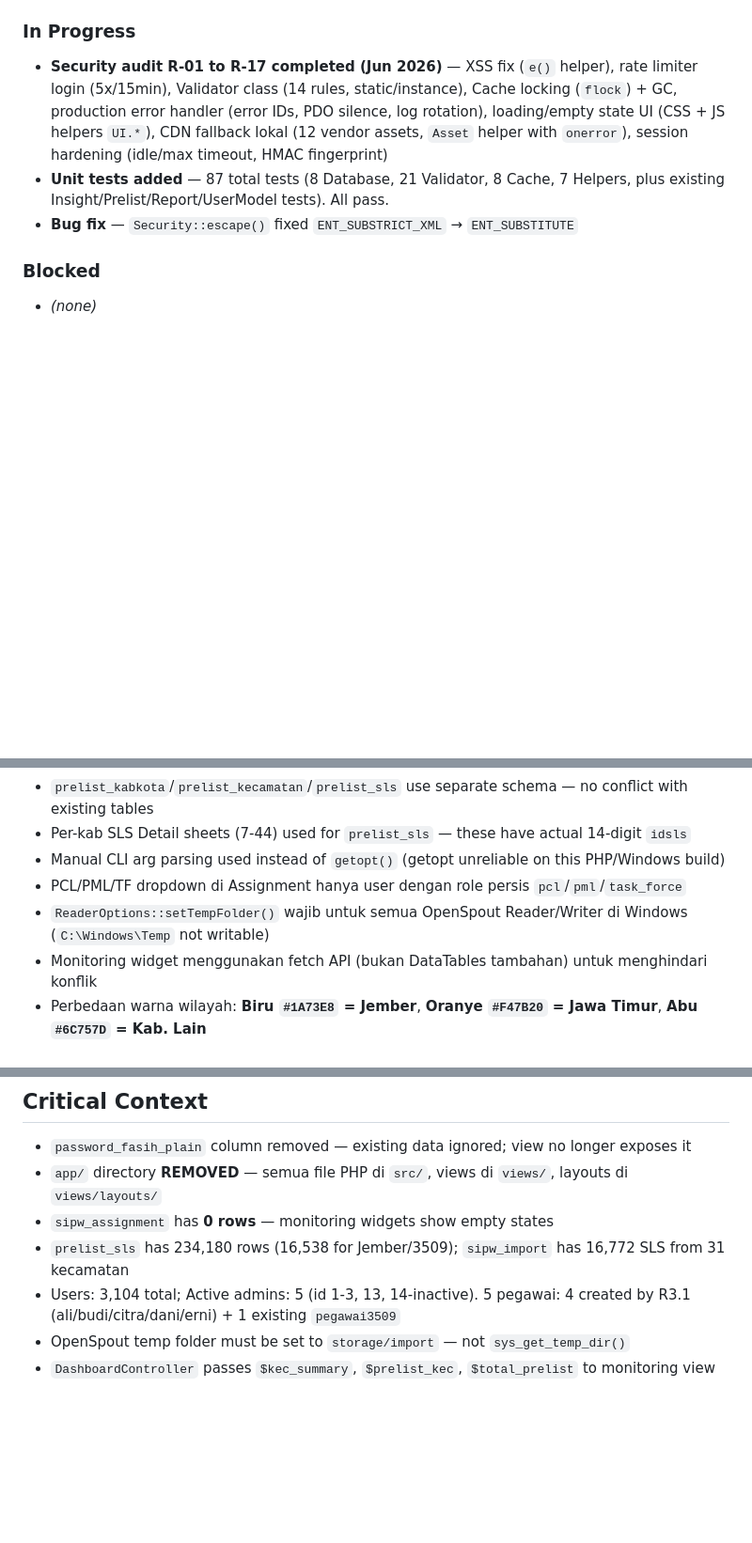
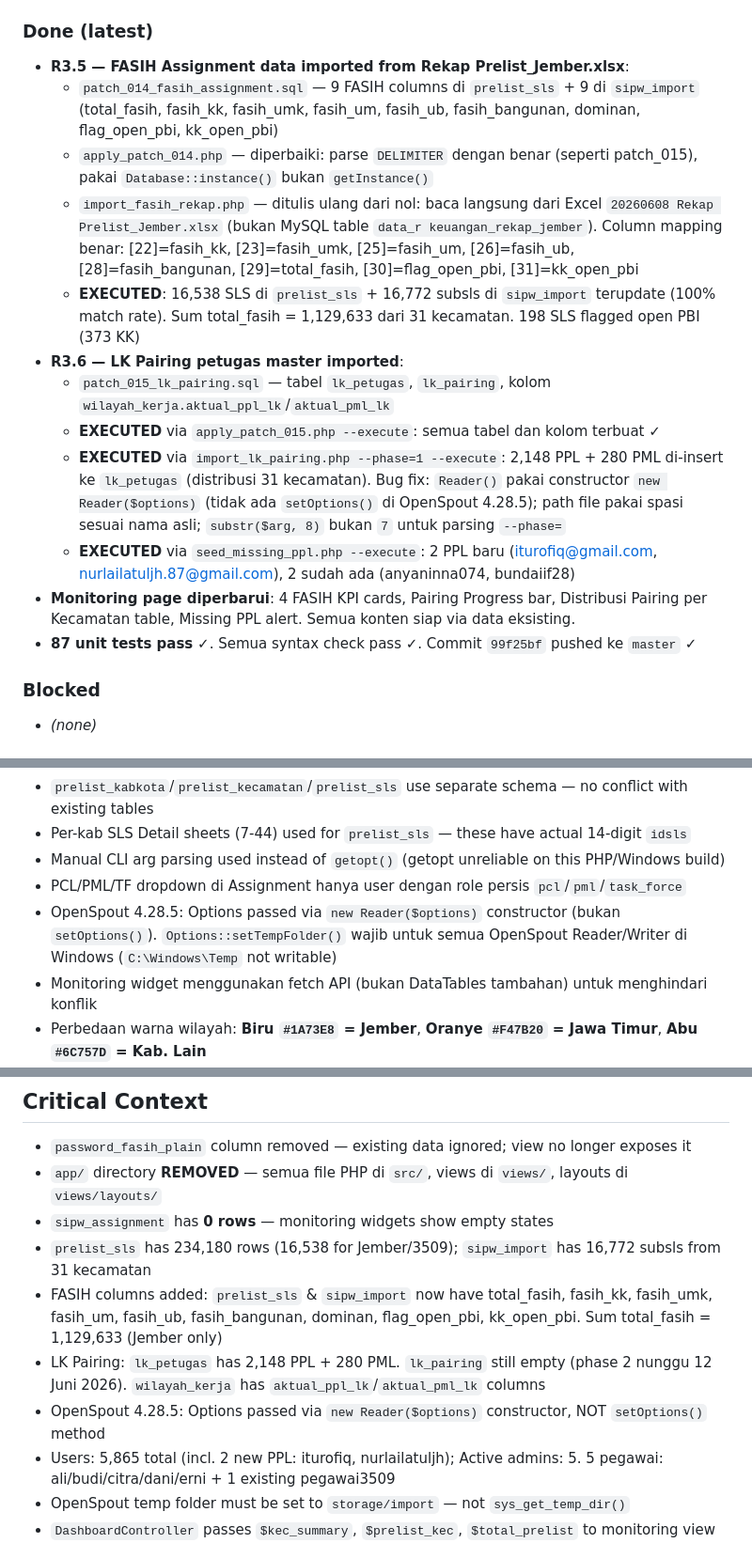
Before and after one commit to nanangpx5-netizen/dashboard-se2026, a Markdown page: AGENTS.md, 3 parts joined by grey strips. Shown at 94% size. Drawn GitHub-style; blank space fills up the shorter version.

Commit message:
docs: update AGENTS.md with R3.5-R3.6 execution results

```diff
--- a/AGENTS.md
+++ b/AGENTS.md
@@ -83,10 +83,19 @@ Integrate official prelist SE2026 data, apply audit fixes, add petugas/assignmen
   - **Schema discovery** — `prelist_kecamatan.kd_kec` = 7-digit (e.g., '3509010') vs `prelist_sls.kd_kec`/`sipw_import.kdkec` = 3-digit (e.g., '010'); scope stored 7-digit, filter applied 3-digit
 - **Tahap 2 — Admin UI to set kecamatan_tugas**: `UserModel::getKecamatanList($kd_kab)` + `getKecamatanName($kd_kec)` (resolve 3/7-digit); `create()` + `update()` support `kecamatan_tugas` column; `PetugasController::validateKecamatanTugas($role, $raw)` with regex `^([0-9]{3}|[0-9]{7})$` + existence check; `views/petugas/list.php` new "Kec. Tugas" column (badge SE2026 orange) + kecamatan dropdown in Create/Edit modals (visible only when role=pegawai via `toggleKecamatan()` JS)
 
-### In Progress
-- **Security audit R-01 to R-17 completed (Jun 2026)** — XSS fix (`e()` helper), rate limiter login (5x/15min), Validator class (14 rules, static/instance), Cache locking (`flock`) + GC, production error handler (error IDs, PDO silence, log rotation), loading/empty state UI (CSS + JS helpers `UI.*`), CDN fallback lokal (12 vendor assets, `Asset` helper with `onerror`), session hardening (idle/max timeout, HMAC fingerprint)
-- **Unit tests added** — 87 total tests (8 Database, 21 Validator, 8 Cache, 7 Helpers, plus existing Insight/Prelist/Report/UserModel tests). All pass.
-- **Bug fix** — `Security::escape()` fixed `ENT_SUBSTRICT_XML` → `ENT_SUBSTITUTE`
+### Done (latest)
+- **R3.5 — FASIH Assignment data imported from Rekap Prelist_Jember.xlsx**:
+  - `patch_014_fasih_assignment.sql` — 9 FASIH columns di `prelist_sls` + 9 di `sipw_import` (total_fasih, fasih_kk, fasih_umk, fasih_um, fasih_ub, fasih_bangunan, dominan, flag_open_pbi, kk_open_pbi)
+  - `apply_patch_014.php` — diperbaiki: parse `DELIMITER` dengan benar (seperti patch_015), pakai `Database::instance()` bukan `getInstance()`
+  - `import_fasih_rekap.php` — ditulis ulang dari nol: baca langsung dari Excel `20260608 Rekap Prelist_Jember.xlsx` (bukan MySQL table `data_r keuangan_rekap_jember`). Column mapping benar: [22]=fasih_kk, [23]=fasih_umk, [25]=fasih_um, [26]=fasih_ub, [28]=fasih_bangunan, [29]=total_fasih, [30]=flag_open_pbi, [31]=kk_open_pbi
+  - **EXECUTED**: 16,538 SLS di `prelist_sls` + 16,772 subsls di `sipw_import` terupdate (100% match rate). Sum total_fasih = 1,129,633 dari 31 kecamatan. 198 SLS flagged open PBI (373 KK)
+- **R3.6 — LK Pairing petugas master imported**:
+  - `patch_015_lk_pairing.sql` — tabel `lk_petugas`, `lk_pairing`, kolom `wilayah_kerja.aktual_ppl_lk`/`aktual_pml_lk`
+  - **EXECUTED** via `apply_patch_015.php --execute`: semua tabel dan kolom terbuat ✓
+  - **EXECUTED** via `import_lk_pairing.php --phase=1 --execute`: 2,148 PPL + 280 PML di-insert ke `lk_petugas` (distribusi 31 kecamatan). Bug fix: `Reader()` pakai constructor `new Reader($options)` (tidak ada `setOptions()` di OpenSpout 4.28.5); path file pakai spasi sesuai nama asli; `substr($arg, 8)` bukan `7` untuk parsing `--phase=`
+  - **EXECUTED** via `seed_missing_ppl.php --execute`: 2 PPL baru (iturofiq@gmail.com, nurlailatuljh.87@gmail.com), 2 sudah ada (anyaninna074, bundaiif28)
+- **Monitoring page diperbarui**: 4 FASIH KPI cards, Pairing Progress bar, Distribusi Pairing per Kecamatan table, Missing PPL alert. Semua konten siap via data eksisting.
+- **87 unit tests pass** ✓. Semua syntax check pass ✓. Commit `99f25bf` pushed ke `master` ✓
 
 ### Blocked
 - *(none)*
@@ -98,7 +107,7 @@ Integrate official prelist SE2026 data, apply audit fixes, add petugas/assignmen
 - Per-kab SLS Detail sheets (7-44) used for `prelist_sls` — these have actual 14-digit `idsls`
 - Manual CLI arg parsing used instead of `getopt()` (getopt unreliable on this PHP/Windows build)
 - PCL/PML/TF dropdown di Assignment hanya user dengan role persis `pcl`/`pml`/`task_force`
-- `ReaderOptions::setTempFolder()` wajib untuk semua OpenSpout Reader/Writer di Windows (`C:\Windows\Temp` not writable)
+- OpenSpout 4.28.5: Options passed via `new Reader($options)` constructor (bukan `setOptions()`). `Options::setTempFolder()` wajib untuk semua OpenSpout Reader/Writer di Windows (`C:\Windows\Temp` not writable)
 - Monitoring widget menggunakan fetch API (bukan DataTables tambahan) untuk menghindari konflik
 - Perbedaan warna wilayah: **Biru `#1A73E8` = Jember**, **Oranye `#F47B20` = Jawa Timur**, **Abu `#6C757D` = Kab. Lain**
 - Cache helper sudah ada (`src/Helpers/Cache.php`) — DashboardController sudah menggunakan `Cache::remember()` untuk stats/wilayah/beban dengan TTL 60-300s
@@ -121,8 +132,11 @@ Integrate official prelist SE2026 data, apply audit fixes, add petugas/assignmen
 - `password_fasih_plain` column removed — existing data ignored; view no longer exposes it
 - `app/` directory **REMOVED** — semua file PHP di `src/`, views di `views/`, layouts di `views/layouts/`
 - `sipw_assignment` has **0 rows** — monitoring widgets show empty states
-- `prelist_sls` has 234,180 rows (16,538 for Jember/3509); `sipw_import` has 16,772 SLS from 31 kecamatan
-- Users: 3,104 total; Active admins: 5 (id 1-3, 13, 14-inactive). 5 pegawai: 4 created by R3.1 (ali/budi/citra/dani/erni) + 1 existing `pegawai3509`
+- `prelist_sls` has 234,180 rows (16,538 for Jember/3509); `sipw_import` has 16,772 subsls from 31 kecamatan
+- FASIH columns added: `prelist_sls` & `sipw_import` now have total_fasih, fasih_kk, fasih_umk, fasih_um, fasih_ub, fasih_bangunan, dominan, flag_open_pbi, kk_open_pbi. Sum total_fasih = 1,129,633 (Jember only)
+- LK Pairing: `lk_petugas` has 2,148 PPL + 280 PML. `lk_pairing` still empty (phase 2 nunggu 12 Juni 2026). `wilayah_kerja` has `aktual_ppl_lk`/`aktual_pml_lk` columns
+- OpenSpout 4.28.5: Options passed via `new Reader($options)` constructor, NOT `setOptions()` method
+- Users: 5,865 total (incl. 2 new PPL: iturofiq, nurlailatuljh); Active admins: 5. 5 pegawai: ali/budi/citra/dani/erni + 1 existing pegawai3509
 - OpenSpout temp folder must be set to `storage/import` — not `sys_get_temp_dir()`
 - `DashboardController` passes `$kec_summary`, `$prelist_kec`, `$total_prelist` to monitoring view
 - `AuthController::doLogin()` calls `Session::setFingerprint()` + `Session::regenerate()` — new session ID after login
```
Also changed, not shown: other parts of AGENTS.md (+2 -0 lines).
